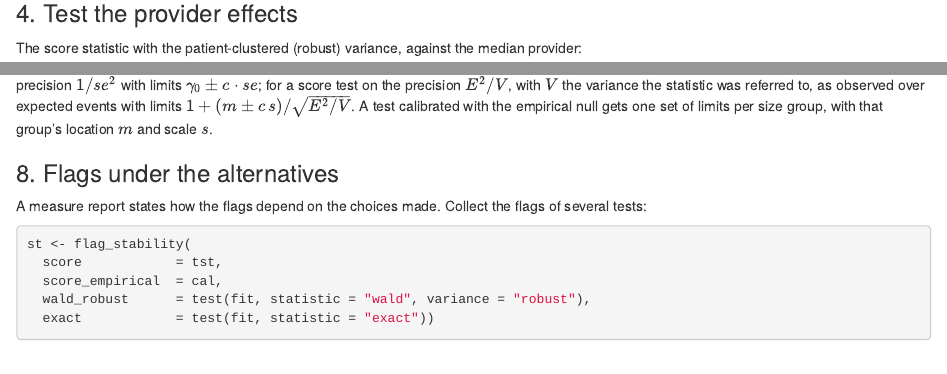
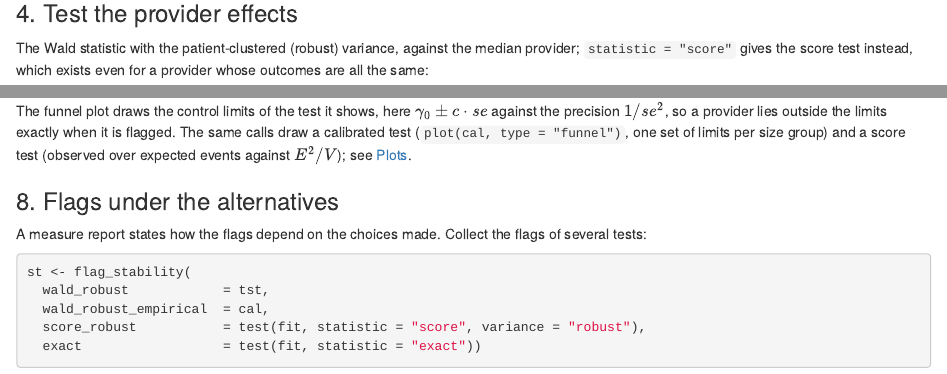
Before and after one commit to UM-KevinHe/pprof, an R Markdown document (vignettes/pprof.Rmd): the page in a window 1100 px wide, from 3570 px down, and a second part further down, joined at a grey line. Rendered offline with R 4.5, knitr and Pandoc, with nearby package versions; some code elsewhere in the file could not run offline.

Commit message:
Get started: the analysis tests with the robust Wald statistic so the caterpillar carries intervals; the plots section shows one plain test (caterpillar, funnel, observed against expected); the empirical-null figure stays in the Reference distributions article; version 2.0.5

````diff
--- a/vignettes/pprof.Rmd
+++ b/vignettes/pprof.Rmd
@@ -210,7 +210,8 @@ head(direct)
 
 ### 4. Test the provider effects
 
-The score statistic with the patient-clustered (robust) variance, against
-the median provider:
+The Wald statistic with the patient-clustered (robust) variance, against
+the median provider; `statistic = "score"` gives the score test instead,
+which exists even for a provider whose outcomes are all the same:
 
 ```{r test}
@@ -258,8 +260,9 @@ lies outside them exactly when it is flagged: for a Wald-type test on the
-precision $1 / se^2$ with limits $\gamma_0 \pm c \cdot se$; for a score
-test on the precision $E^2 / V$, with $V$ the variance the statistic was
-referred to, as observed over expected events with limits $1 + (m \pm c\,
-s) / \sqrt{E^2 / V}$. A test calibrated with the empirical null gets one set
-of limits per size group, with that group's location $m$ and scale $s$.
+The funnel plot draws the control limits of the test it shows, here
+$\gamma_0 \pm c \cdot se$ against the precision $1 / se^2$, so a provider
+lies outside the limits exactly when it is flagged. The same calls draw a
+calibrated test (`plot(cal, type = "funnel")`, one set of limits per size
+group) and a score test (observed over expected events against $E^2 / V$);
+see [Plots](plots.html).
 
 ### 8. Flags under the alternatives
 
@@ -268,10 +271,10 @@ the flags of several tests:
 
 ```{r stability}
 st <- flag_stability(
-  score            = tst,
-  score_empirical  = cal,
-  wald_robust      = test(fit, statistic = "wald", variance = "robust"),
-  exact            = test(fit, statistic = "exact"))
+  wald_robust            = tst,
+  wald_robust_empirical  = cal,
+  score_robust           = test(fit, statistic = "score", variance = "robust"),
+  exact                  = test(fit, statistic = "exact"))
 st
 plot(st)
 ```
````
Also changed, not shown: NEWS.md (+7 -0 lines), vignettes/pprof.Rmd (19 more changed lines), 1 other file.
